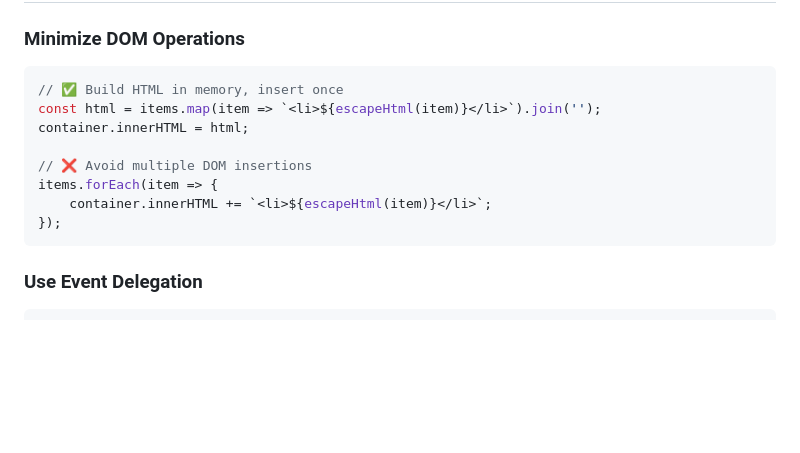
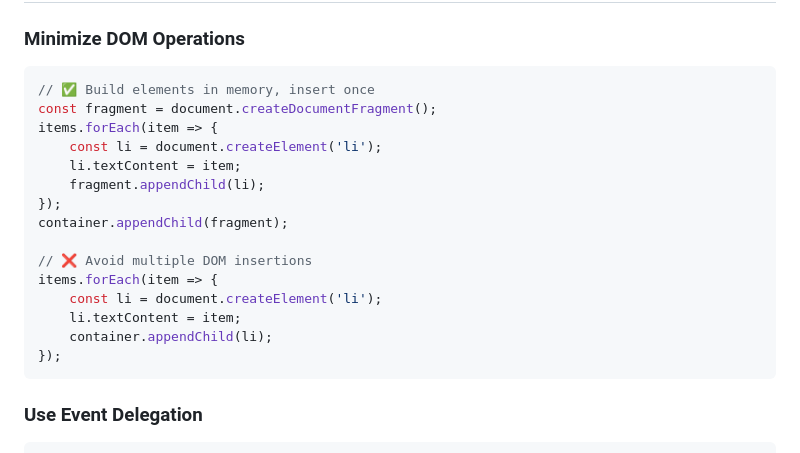
Before and after one commit to guthabbr0/Ominous_Industries_BijanBowenTestingFiles, a Markdown page: .github/instructions/coding-standards.instructions.md, the part around the change. Drawn GitHub-style; blank space fills up the shorter version.

Commit message:
Update .github/instructions/coding-standards.instructions.md
Co-authored-by: Copilot <175728472+Copilot@users.noreply.github.com>

````diff
--- a/.github/instructions/coding-standards.instructions.md
+++ b/.github/instructions/coding-standards.instructions.md
@@ -541,13 +541,20 @@ function getFileExtension(filename) {
 ### Minimize DOM Operations
 
 ```javascript
-// ✅ Build HTML in memory, insert once
-const html = items.map(item => `<li>${escapeHtml(item)}</li>`).join('');
-container.innerHTML = html;
+// ✅ Build elements in memory, insert once
+const fragment = document.createDocumentFragment();
+items.forEach(item => {
+    const li = document.createElement('li');
+    li.textContent = item;
+    fragment.appendChild(li);
+});
+container.appendChild(fragment);
 
 // ❌ Avoid multiple DOM insertions
 items.forEach(item => {
-    container.innerHTML += `<li>${escapeHtml(item)}</li>`;
+    const li = document.createElement('li');
+    li.textContent = item;
+    container.appendChild(li);
 });
 ```
 
````
